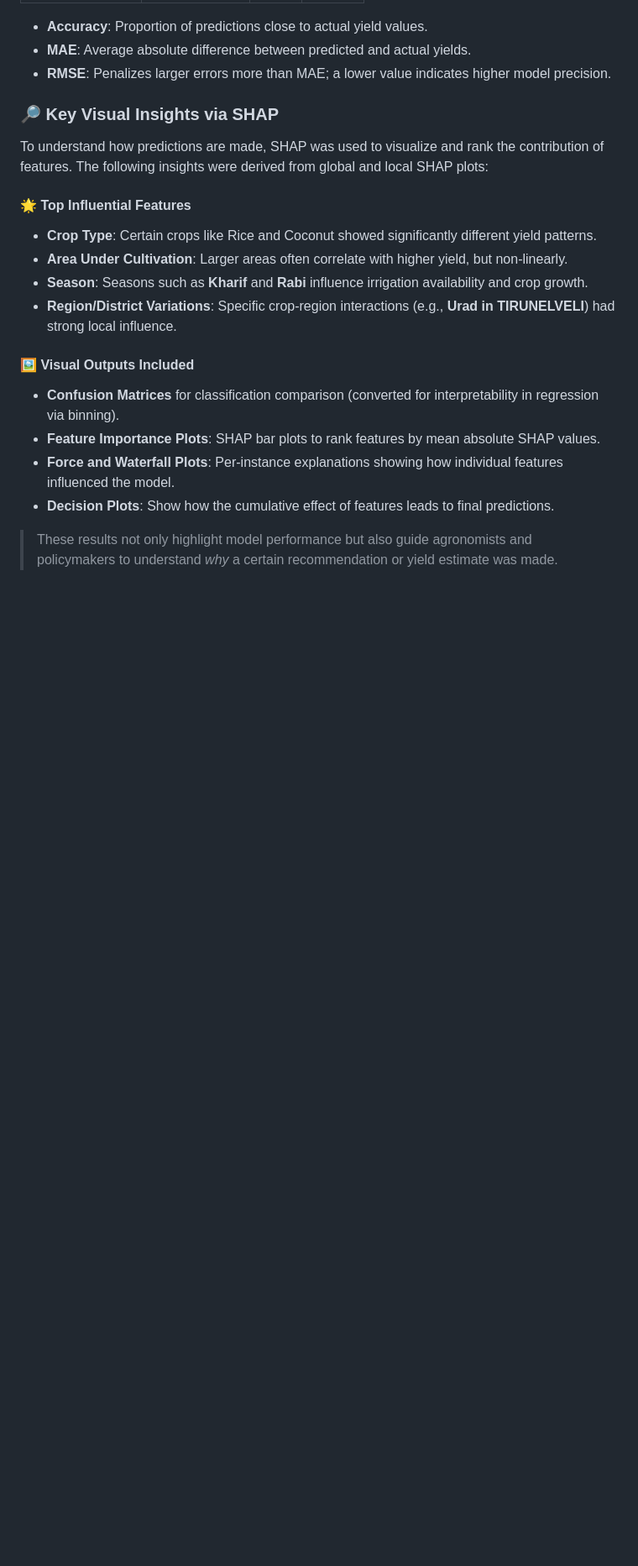
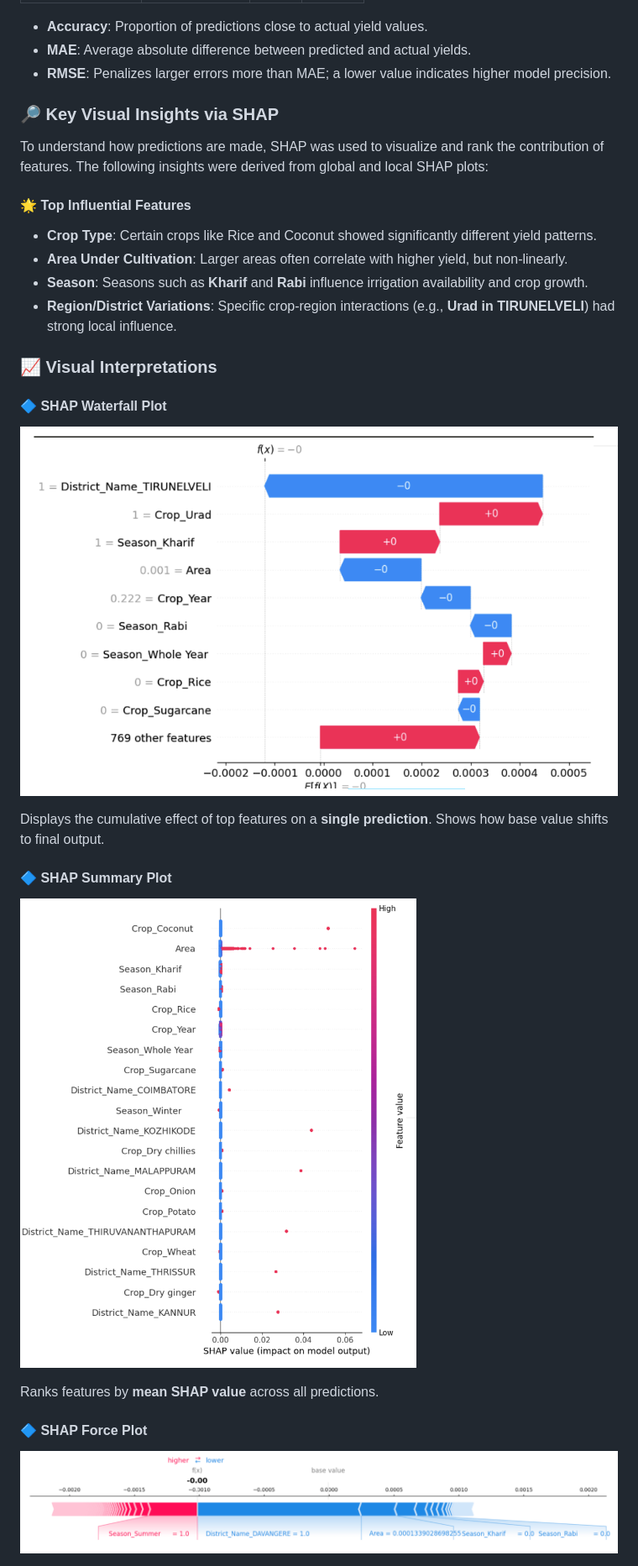
Before and after one commit to uditjain100/Crop-Recommendation-Using-XAI, a Markdown page: README.md, the part around the change printed below. Shown: that part at 84% size. Rendered like a GitHub page; blank space fills up the shorter version.

```diff
--- a/README.md
+++ b/README.md
@@ -373,11 +366,21 @@ To understand how predictions are made, SHAP was used to visualize and rank the
 - **Season**: Seasons such as **Kharif** and **Rabi** influence irrigation availability and crop growth.
 - **Region/District Variations**: Specific crop-region interactions (e.g., **Urad in TIRUNELVELI**) had strong local influence.
 
-#### 🖼️ Visual Outputs Included
+### 📈 Visual Interpretations
 
-- **Confusion Matrices** for classification comparison (converted for interpretability in regression via binning).
-- **Feature Importance Plots**: SHAP bar plots to rank features by mean absolute SHAP values.
-- **Force and Waterfall Plots**: Per-instance explanations showing how individual features influenced the model.
-- **Decision Plots**: Show how the cumulative effect of features leads to final predictions.
+#### 🔷 SHAP Waterfall Plot
 
-> These results not only highlight model performance but also guide agronomists and policymakers to understand _why_ a certain recommendation or yield estimate was made.
+![Waterfall Plot](documentation/Latex_minor/waterfall.png)
+
+Displays the cumulative effect of top features on a **single prediction**. Shows how base value shifts to final output.
+
+#### 🔷 SHAP Summary Plot
+
+![Summary Plot](documentation/Latex_minor/summary.png)
+
+Ranks features by **mean SHAP value** across all predictions.
+
+#### 🔷 SHAP Force Plot
+
+![Force Plot](documentation/Latex_minor/force.png)
+
```
Also changed, not shown: other parts of README.md (+25 -23 lines).
